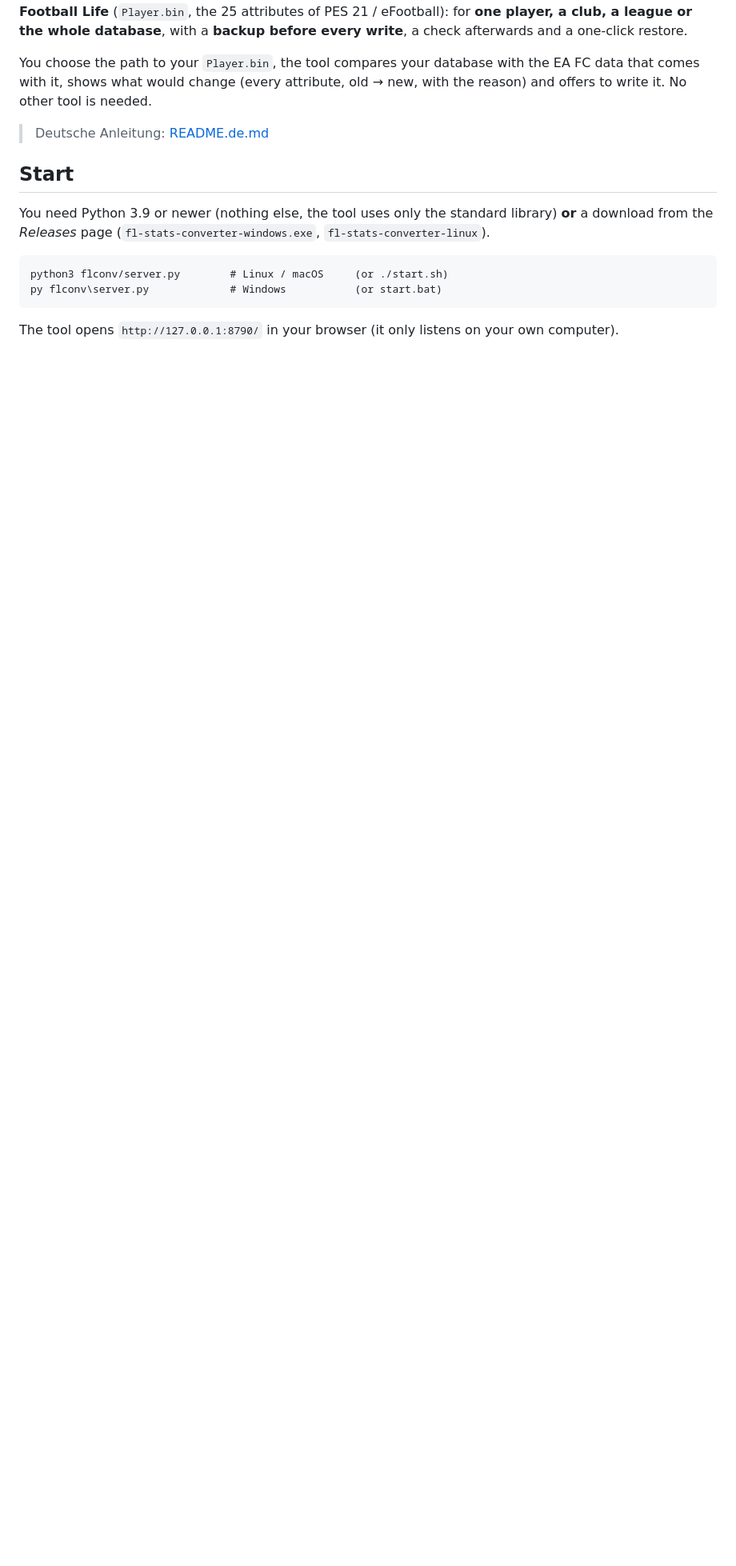
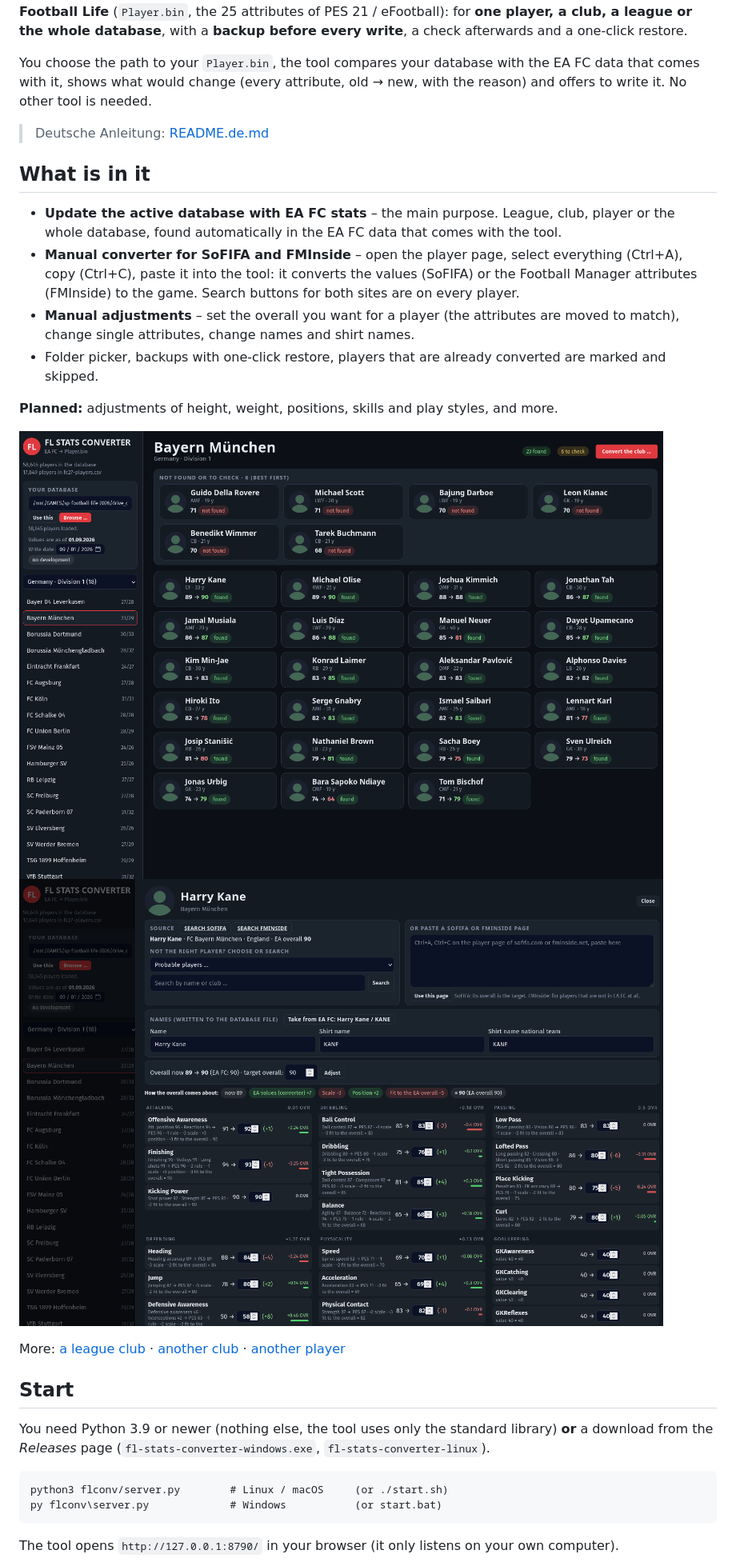
Before and after one commit to FabianZettl/fcfl-stats-converter, a Markdown page: README.md, the part around the change. Shown at 80% size. Drawn GitHub-style; pictures changed too: docs/screenshots/club-bayern.png (added), docs/screenshots/player-harry-kane.png (added); blank space fills up the shorter version.

Commit message:
README: features, screenshots, roadmap

```diff
--- a/README.md
+++ b/README.md
@@ -8,6 +8,21 @@ You choose the path to your `Player.bin`, the tool compares your database with t
 shows what would change (every attribute, old → new, with the reason) and offers to write it. No other tool is needed.
 
 > Deutsche Anleitung: [README.de.md](README.de.md)
+
+## What is in it
+
+* **Update the active database with EA FC stats** – the main purpose. League, club, player or the whole database, found automatically in the EA FC data that comes with the tool.
+* **Manual converter for SoFIFA and FMInside** – open the player page, select everything (Ctrl+A), copy (Ctrl+C), paste it into the tool: it converts the values (SoFIFA) or the Football Manager attributes (FMInside) to the game.
+  Search buttons for both sites are on every player.
+* **Manual adjustments** – set the overall you want for a player (the attributes are moved to match), change single attributes, change names and shirt names.
+* Folder picker, backups with one-click restore, players that are already converted are marked and skipped.
+
+**Planned:** adjustments of height, weight, positions, skills and play styles, and more.
+
+![A club with its players](docs/screenshots/club-bayern.png)
+![One player with every attribute and the reason for it](docs/screenshots/player-harry-kane.png)
+
+More: [a league club](docs/screenshots/club-3-liga.png) · [another club](docs/screenshots/club-molde.png) · [another player](docs/screenshots/player-tomas-jacob.png)
 
 ## Start
 
```
Also changed, not shown: README.de.md (+10 -0 lines), docs/screenshots/club-3-liga.png (added), docs/screenshots/club-molde.png (added), docs/screenshots/player-tomas-jacob.png (added).
